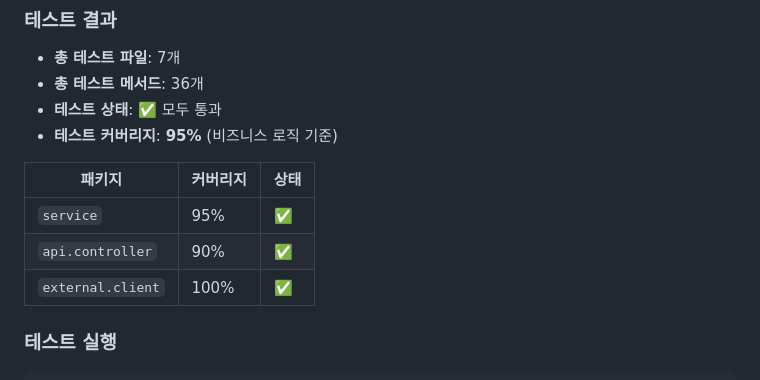
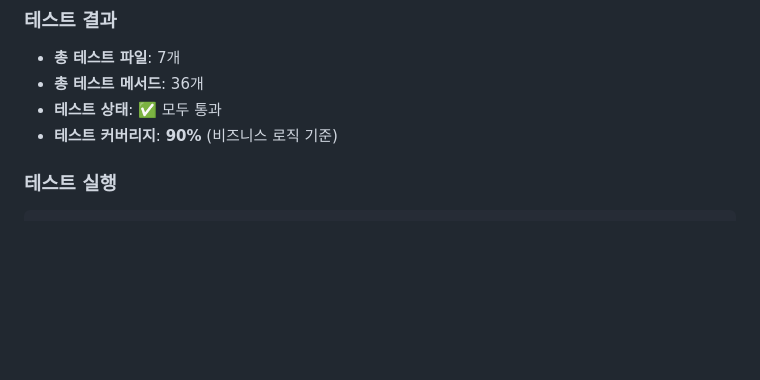
Before and after one commit to Hugh-KR/java-holiday-keeper, a Markdown page: README.md, the part around one of its changes. Rendered like a GitHub page; blank space fills up the shorter version.

Commit message:
docs: README 가독성 개선

```diff
--- a/README.md
+++ b/README.md
@@ -122,13 +119,7 @@ erDiagram
 - **총 테스트 파일**: 7개
 - **총 테스트 메서드**: 36개
 - **테스트 상태**: ✅ 모두 통과
-- **테스트 커버리지**: **95%** (비즈니스 로직 기준)
-
-| 패키지            | 커버리지 | 상태 |
-| ----------------- | -------- | ---- |
-| `service`         | 95%      | ✅   |
-| `api.controller`  | 90%      | ✅   |
-| `external.client` | 100%     | ✅   |
+- **테스트 커버리지**: **90%** (비즈니스 로직 기준)
 
 ### 테스트 실행
 
```
Also changed, not shown: other parts of README.md (+11 -22 lines).
